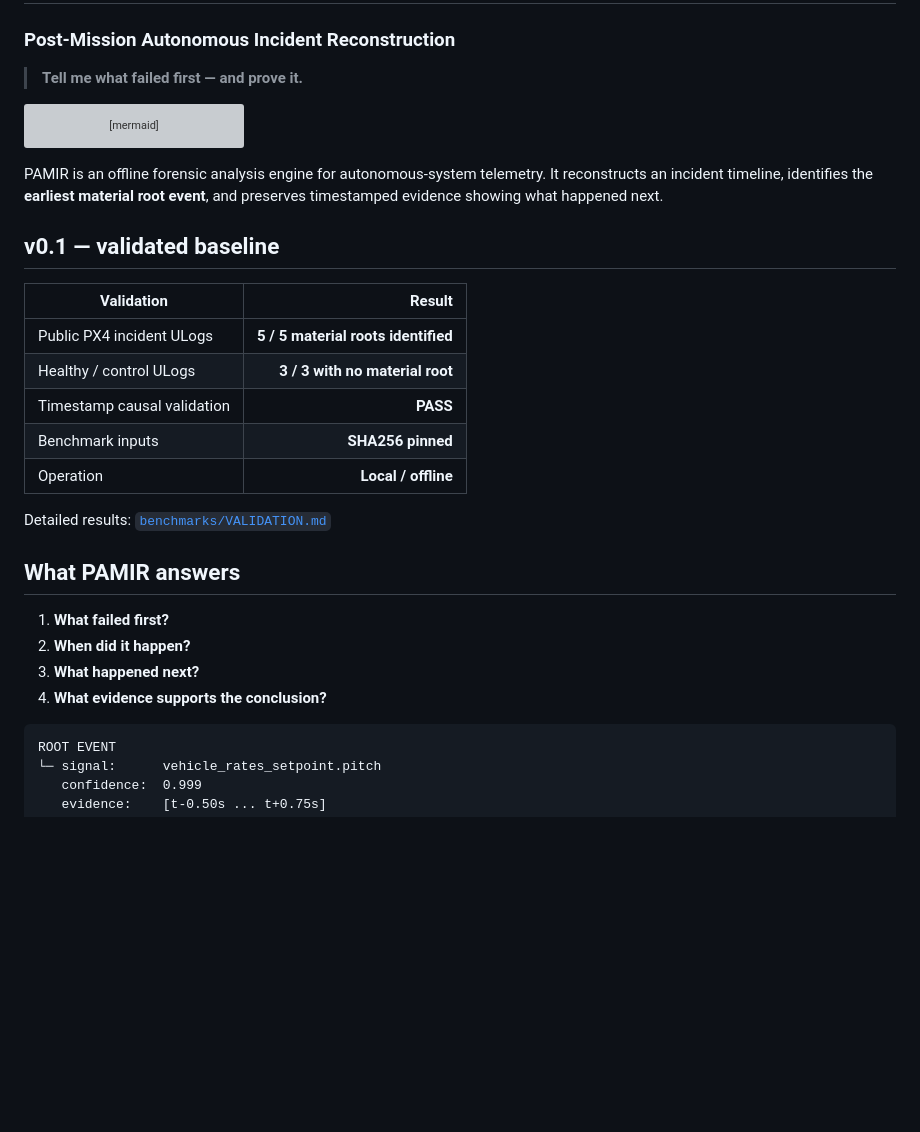
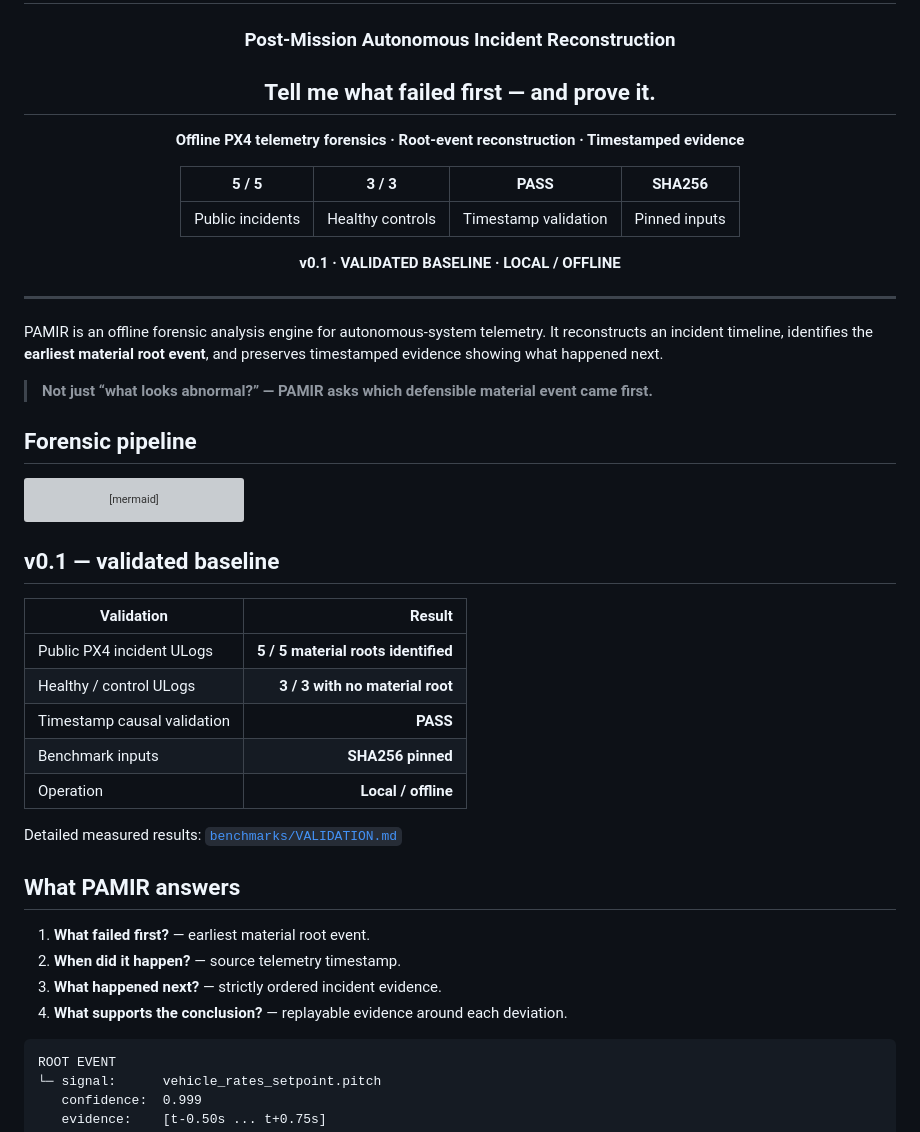
Before and after one commit to yigitcan-ozturk/pamir, a Markdown page: README.md, the part around one of its changes. Drawn GitHub-style; blank space fills up the shorter version; grey boxes are pictures that could not be loaded.

Commit message:
docs: strengthen PAMIR README hero hierarchy

````diff
--- a/README.md
+++ b/README.md
@@ -2,7 +4,25 @@
 
 ### Post-Mission Autonomous Incident Reconstruction
 
-> **Tell me what failed first — and prove it.**
+## **Tell me what failed first — and prove it.**
+
+**Offline PX4 telemetry forensics · Root-event reconstruction · Timestamped evidence**
+
+| **5 / 5** | **3 / 3** | **PASS** | **SHA256** |
+|:---:|:---:|:---:|:---:|
+| Public incidents | Healthy controls | Timestamp validation | Pinned inputs |
+
+**v0.1 · VALIDATED BASELINE · LOCAL / OFFLINE**
+
+</div>
+
+---
+
+PAMIR is an offline forensic analysis engine for autonomous-system telemetry. It reconstructs an incident timeline, identifies the **earliest material root event**, and preserves timestamped evidence showing what happened next.
+
+> **Not just “what looks abnormal?” — PAMIR asks which defensible material event came first.**
+
+## Forensic pipeline
 
 ```mermaid
 flowchart LR
@@ -15,8 +35,6 @@ flowchart LR
     D -.-> H[Evidence window]
 ```
 
-PAMIR is an offline forensic analysis engine for autonomous-system telemetry. It reconstructs an incident timeline, identifies the **earliest material root event**, and preserves timestamped evidence showing what happened next.
-
 ## v0.1 — validated baseline
 
 | Validation | Result |
@@ -27,14 +45,14 @@ PAMIR is an offline forensic analysis engine for autonomous-system telemetry. It
 | Benchmark inputs | **SHA256 pinned** |
 | Operation | **Local / offline** |
 
-Detailed results: [`benchmarks/VALIDATION.md`](benchmarks/VALIDATION.md)
+Detailed measured results: [`benchmarks/VALIDATION.md`](benchmarks/VALIDATION.md)
 
 ## What PAMIR answers
 
-1. **What failed first?**
-2. **When did it happen?**
-3. **What happened next?**
-4. **What evidence supports the conclusion?**
+1. **What failed first?** — earliest material root event.
+2. **When did it happen?** — source telemetry timestamp.
+3. **What happened next?** — strictly ordered incident evidence.
+4. **What supports the conclusion?** — replayable evidence around each deviation.
 
 ```text
 ROOT EVENT
````
Also changed, not shown: other parts of README.md (+2 -0 lines).
